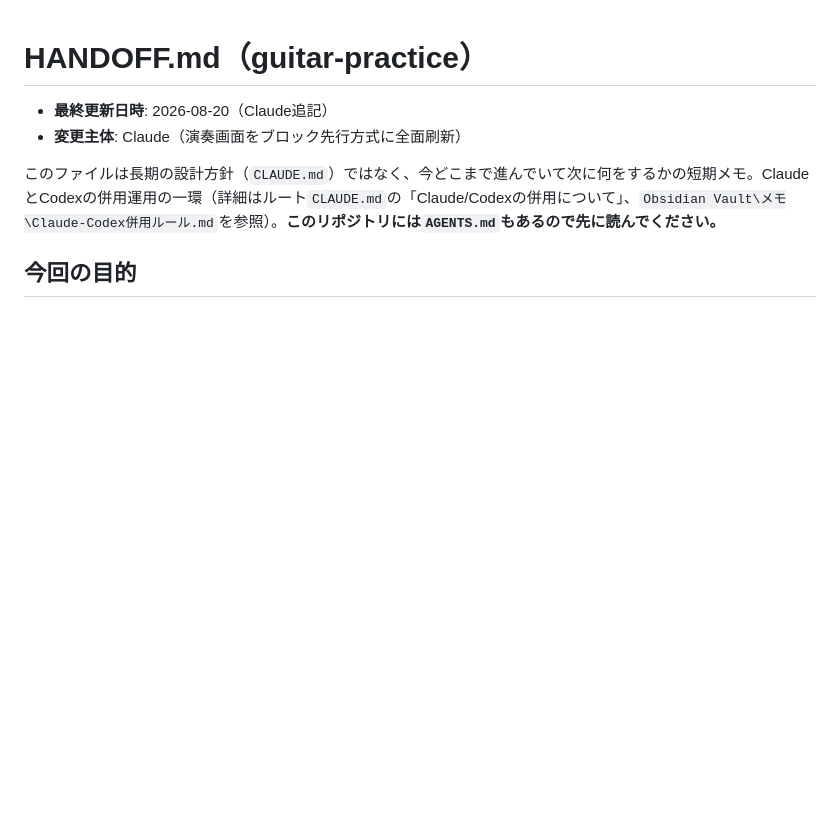
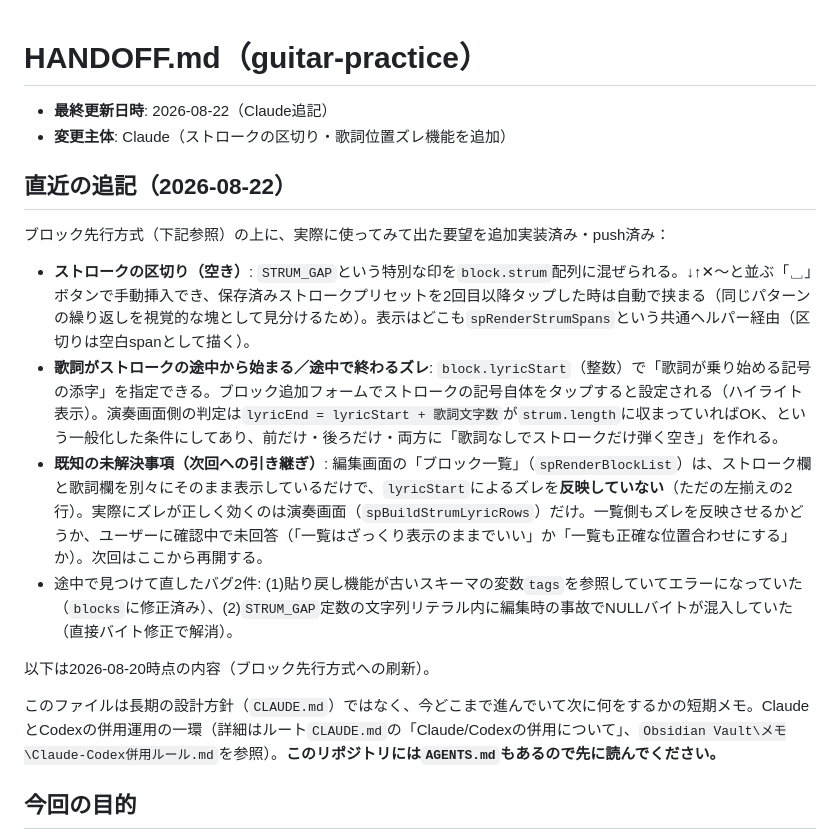
Before and after one commit to takubou316/guitar-practice, a Markdown page: HANDOFF.md, the part around the change. Rendered like a GitHub page; blank space fills up the shorter version.

Commit message:
HANDOFF.md更新: ストローク区切り・歌詞位置ズレ機能の追記、次回の引き継ぎ事項を記録
Co-Authored-By: Claude Sonnet 5 <noreply@anthropic.com>

```diff
--- a/HANDOFF.md
+++ b/HANDOFF.md
@@ -1,7 +1,18 @@
 # HANDOFF.md（guitar-practice）
 
-- **最終更新日時**: 2026-08-20（Claude追記）
-- **変更主体**: Claude（演奏画面をブロック先行方式に全面刷新）
+- **最終更新日時**: 2026-08-22（Claude追記）
+- **変更主体**: Claude（ストロークの区切り・歌詞位置ズレ機能を追加）
+
+## 直近の追記（2026-08-22）
+
+ブロック先行方式（下記参照）の上に、実際に使ってみて出た要望を追加実装済み・push済み：
+
+- **ストロークの区切り（空き）**: `STRUM_GAP`という特別な印を`block.strum`配列に混ぜられる。↓↑✕〜と並ぶ「␣」ボタンで手動挿入でき、保存済みストロークプリセットを2回目以降タップした時は自動で挟まる（同じパターンの繰り返しを視覚的な塊として見分けるため）。表示はどこも`spRenderStrumSpans`という共通ヘルパー経由（区切りは空白spanとして描く）。
+- **歌詞がストロークの途中から始まる／途中で終わるズレ**: `block.lyricStart`（整数）で「歌詞が乗り始める記号の添字」を指定できる。ブロック追加フォームでストロークの記号自体をタップすると設定される（ハイライト表示）。演奏画面側の判定は`lyricEnd = lyricStart + 歌詞文字数`が`strum.length`に収まっていればOK、という一般化した条件にしてあり、前だけ・後ろだけ・両方に「歌詞なしでストロークだけ弾く空き」を作れる。
+- **既知の未解決事項（次回への引き継ぎ）**: 編集画面の「ブロック一覧」（`spRenderBlockList`）は、ストローク欄と歌詞欄を別々にそのまま表示しているだけで、`lyricStart`によるズレを**反映していない**（ただの左揃えの2行）。実際にズレが正しく効くのは演奏画面（`spBuildStrumLyricRows`）だけ。一覧側もズレを反映させるかどうか、ユーザーに確認中で未回答（「一覧はざっくり表示のままでいい」か「一覧も正確な位置合わせにする」か）。次回はここから再開する。
+- 途中で見つけて直したバグ2件: (1)貼り戻し機能が古いスキーマの変数`tags`を参照していてエラーになっていた（`blocks`に修正済み）、(2)`STRUM_GAP`定数の文字列リテラル内に編集時の事故でNULLバイトが混入していた（直接バイト修正で解消）。
+
+以下は2026-08-20時点の内容（ブロック先行方式への刷新）。
 
 このファイルは長期の設計方針（`CLAUDE.md`）ではなく、今どこまで進んでいて次に何をするかの短期メモ。ClaudeとCodexの併用運用の一環（詳細はルート`CLAUDE.md`の「Claude/Codexの併用について」、`Obsidian Vault\メモ\Claude-Codex併用ルール.md`を参照）。**このリポジトリには`AGENTS.md`もあるので先に読んでください。**
 
```
